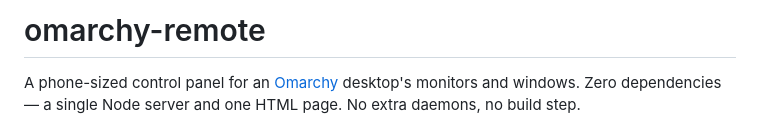
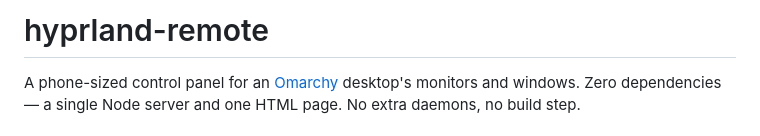
Before and after one commit to theycallmeloki/hyprland-remote, a Markdown page: README.md, the part around the change. Rendered like a GitHub page.

Commit message:
Rename project in README.md
Updated project name from 'omarchy-remote' to 'hyprland-remote'.

```diff
--- a/README.md
+++ b/README.md
@@ -1,4 +1,4 @@
-# omarchy-remote
+# hyprland-remote
 
 A phone-sized control panel for an [Omarchy](https://omarchy.org/) desktop's
 monitors and windows. Zero dependencies — a single Node server and one HTML
```
